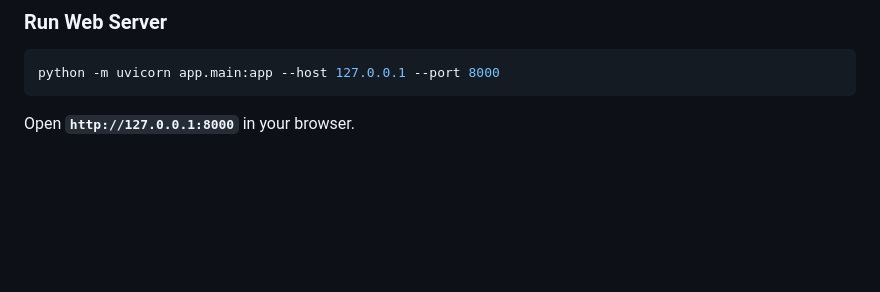
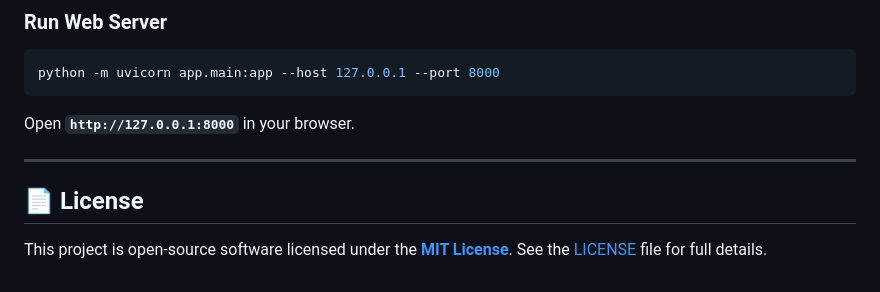
Before and after one commit to Varat-S/AutoGrader, a Markdown page: README.md, the part around the change. Rendered like a GitHub page; blank space fills up the shorter version.

Commit message:
docs: add explicit License section to README linking to MIT LICENSE

````diff
--- a/README.md
+++ b/README.md
@@ -194,3 +194,9 @@ pytest -v -m live
 python -m uvicorn app.main:app --host 127.0.0.1 --port 8000
 ```
 Open **`http://127.0.0.1:8000`** in your browser.
+
+---
+
+## 📄 License
+
+This project is open-source software licensed under the **[MIT License](LICENSE)**. See the [LICENSE](LICENSE) file for full details.
````
